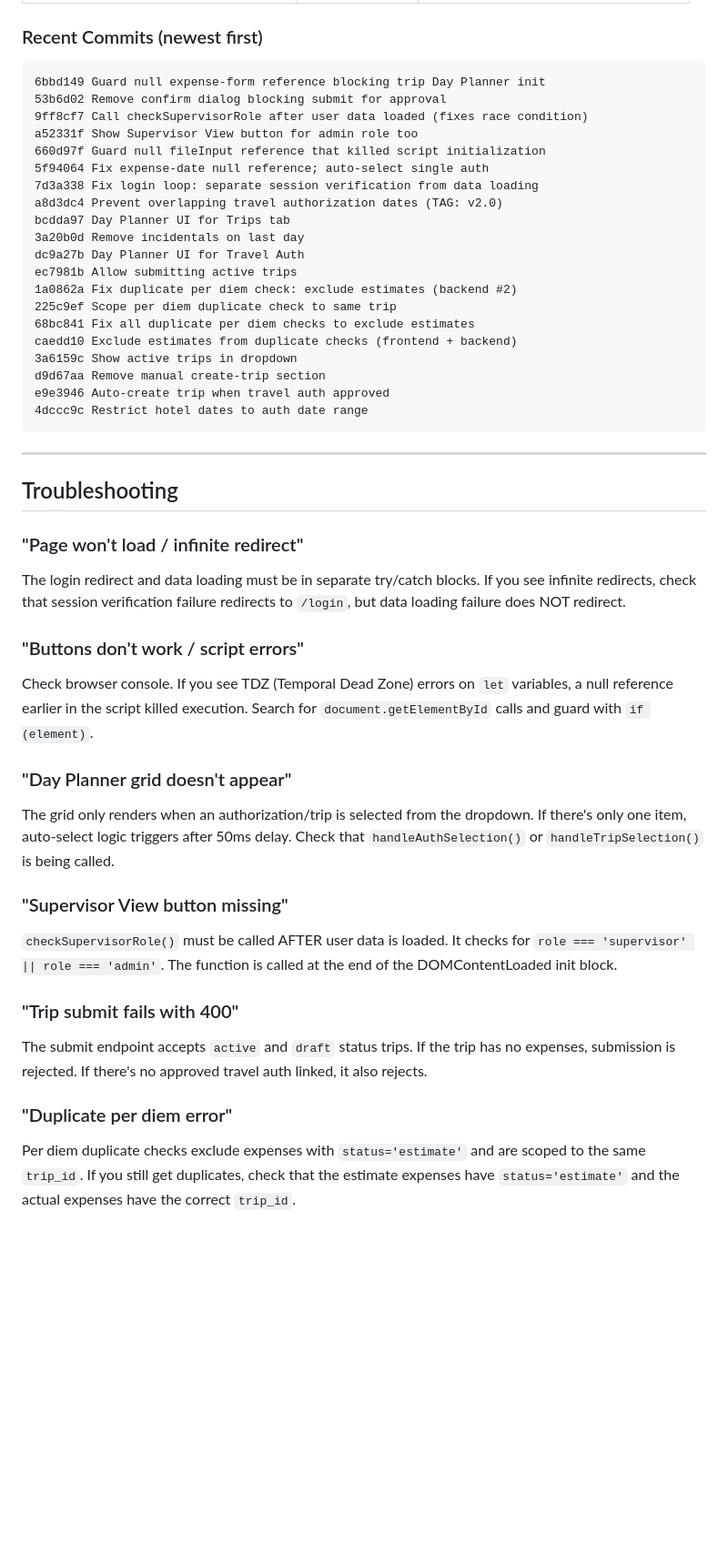
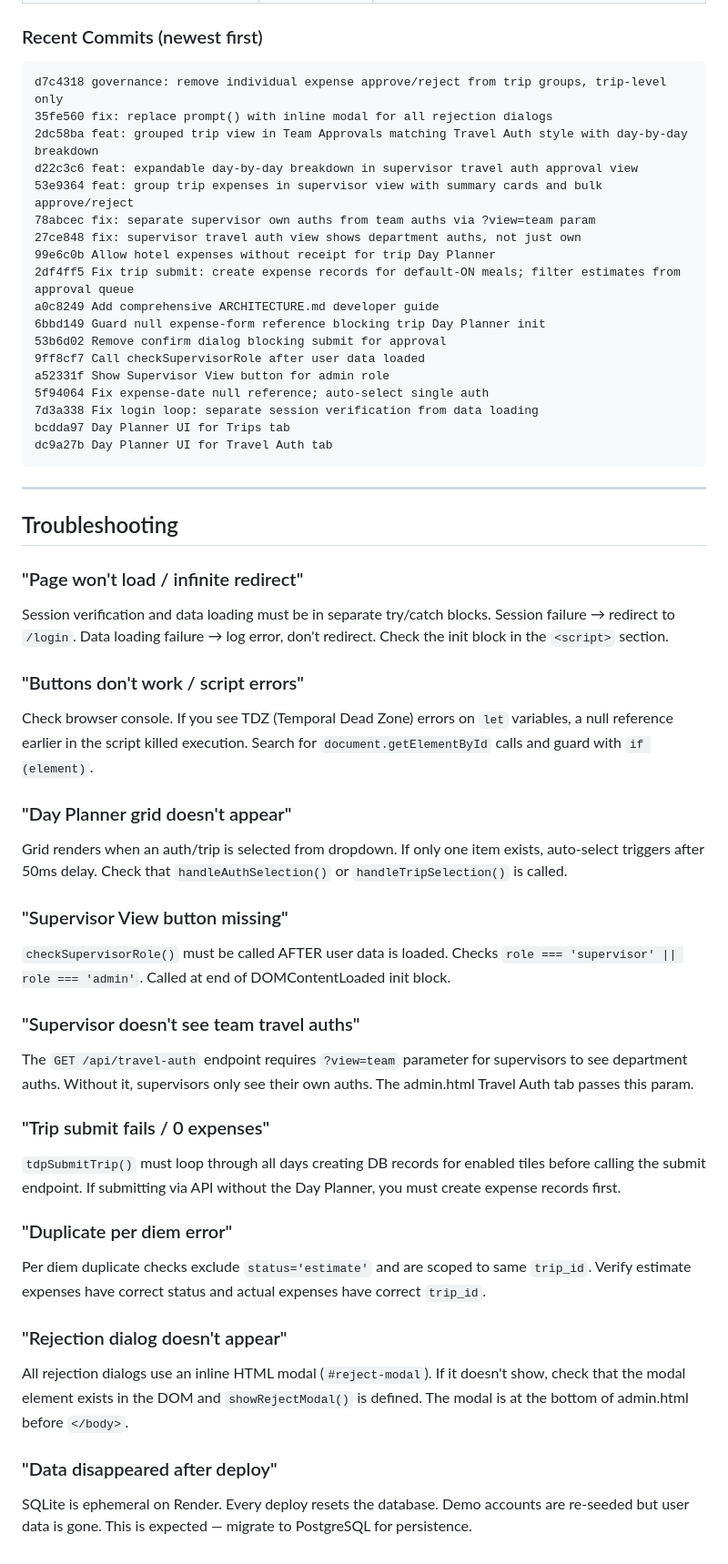
Before and after one commit to Thunder207/claimflow, a Markdown page: ARCHITECTURE.md, the part around one of its changes. Shown at 91% size. Rendered like a GitHub page; blank space fills up the shorter version.

````diff
--- a/ARCHITECTURE.md
+++ b/ARCHITECTURE.md
@@ -480,26 +545,24 @@ services:
 
 ### Recent Commits (newest first)
 ```
+d7c4318 governance: remove individual expense approve/reject from trip groups, trip-level only
+35fe560 fix: replace prompt() with inline modal for all rejection dialogs
+2dc58ba feat: grouped trip view in Team Approvals matching Travel Auth style with day-by-day breakdown
+d22c3c6 feat: expandable day-by-day breakdown in supervisor travel auth approval view
+53e9364 feat: group trip expenses in supervisor view with summary cards and bulk approve/reject
+78abcec fix: separate supervisor own auths from team auths via ?view=team param
+27ce848 fix: supervisor travel auth view shows department auths, not just own
+99e6c0b Allow hotel expenses without receipt for trip Day Planner
+2df4ff5 Fix trip submit: create expense records for default-ON meals; filter estimates from approval queue
+a0c8249 Add comprehensive ARCHITECTURE.md developer guide
 6bbd149 Guard null expense-form reference blocking trip Day Planner init
 53b6d02 Remove confirm dialog blocking submit for approval
-9ff8cf7 Call checkSupervisorRole after user data loaded (fixes race condition)
-a52331f Show Supervisor View button for admin role too
-660d97f Guard null fileInput reference that killed script initialization
+9ff8cf7 Call checkSupervisorRole after user data loaded
+a52331f Show Supervisor View button for admin role
 5f94064 Fix expense-date null reference; auto-select single auth
 7d3a338 Fix login loop: separate session verification from data loading
-a8d3dc4 Prevent overlapping travel authorization dates (TAG: v2.0)
 bcdda97 Day Planner UI for Trips tab
-3a20b0d Remove incidentals on last day
-dc9a27b Day Planner UI for Travel Auth
-ec7981b Allow submitting active trips
-1a0862a Fix duplicate per diem check: exclude estimates (backend #2)
-225c9ef Scope per diem duplicate check to same trip
-68bc841 Fix all duplicate per diem checks to exclude estimates
-caedd10 Exclude estimates from duplicate checks (frontend + backend)
-3a6159c Show active trips in dropdown
-d9d67aa Remove manual create-trip section
-e9e3946 Auto-create trip when travel auth approved
-4dccc9c Restrict hotel dates to auth date range
+dc9a27b Day Planner UI for Travel Auth tab
 ```
 
 ---
@@ -507,19 +570,28 @@ e9e3946 Auto-create trip when travel auth approved
 ## Troubleshooting
 
 ### "Page won't load / infinite redirect"
-The login redirect and data loading must be in separate try/catch blocks. If you see infinite redirects, check that session verification failure redirects to `/login`, but data loading failure does NOT redirect.
+Session verification and data loading must be in separate try/catch blocks. Session failure → redirect to `/login`. Data loading failure → log error, don't redirect. Check the init block in the `<script>` section.
 
 ### "Buttons don't work / script errors"
 Check browser console. If you see TDZ (Temporal Dead Zone) errors on `let` variables, a null reference earlier in the script killed execution. Search for `document.getElementById` calls and guard with `if (element)`.
 
 ### "Day Planner grid doesn't appear"
-The grid only renders when an authorization/trip is selected from the dropdown. If there's only one item, auto-select logic triggers after 50ms delay. Check that `handleAuthSelection()` or `handleTripSelection()` is being called.
+Grid renders when an auth/trip is selected from dropdown. If only one item exists, auto-select triggers after 50ms delay. Check that `handleAuthSelection()` or `handleTripSelection()` is called.
 
 ### "Supervisor View button missing"
-`checkSupervisorRole()` must be called AFTER user data is loaded. It checks for `role === 'supervisor' || role === 'admin'`. The function is called at the end of the DOMContentLoaded init block.
+`checkSupervisorRole()` must be called AFTER user data is loaded. Checks `role === 'supervisor' || role === 'admin'`. Called at end of DOMContentLoaded init block.
 
-### "Trip submit fails with 400"
-The submit endpoint accepts `active` and `draft` status trips. If the trip has no expenses, submission is rejected. If there's no approved travel auth linked, it also rejects.
+### "Supervisor doesn't see team travel auths"
+The `GET /api/travel-auth` endpoint requires `?view=team` parameter for supervisors to see department auths. Without it, supervisors only see their own auths. The admin.html Travel Auth tab passes this param.
+
+### "Trip submit fails / 0 expenses"
+`tdpSubmitTrip()` must loop through all days creating DB records for enabled tiles before calling the submit endpoint. If submitting via API without the Day Planner, you must create expense records first.
 
 ### "Duplicate per diem error"
-Per diem duplicate checks exclude expenses with `status='estimate'` and are scoped to the same `trip_id`. If you still get duplicates, check that the estimate expenses have `status='estimate'` and the actual expenses have the correct `trip_id`.
+Per diem duplicate checks exclude `status='estimate'` and are scoped to same `trip_id`. Verify estimate expenses have correct status and actual expenses have correct `trip_id`.
+
+### "Rejection dialog doesn't appear"
+All rejection dialogs use an inline HTML modal (`#reject-modal`). If it doesn't show, check that the modal element exists in the DOM and `showRejectModal()` is defined. The modal is at the bottom of admin.html before `</body>`.
+
+### "Data disappeared after deploy"
+SQLite is ephemeral on Render. Every deploy resets the database. Demo accounts are re-seeded but user data is gone. This is expected — migrate to PostgreSQL for persistence.
````
Also changed, not shown: other parts of ARCHITECTURE.md (+178 -113 lines).
